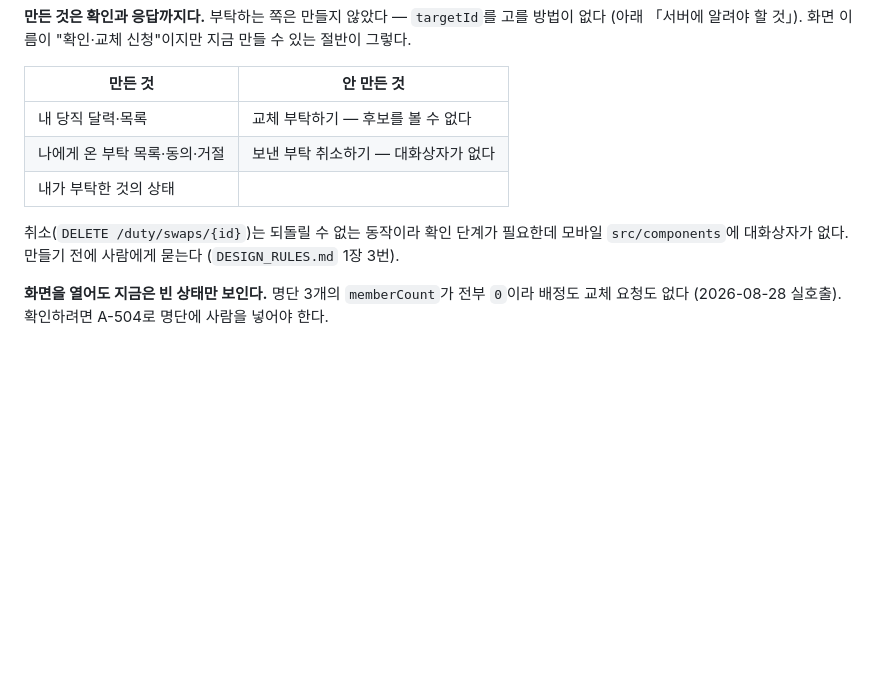
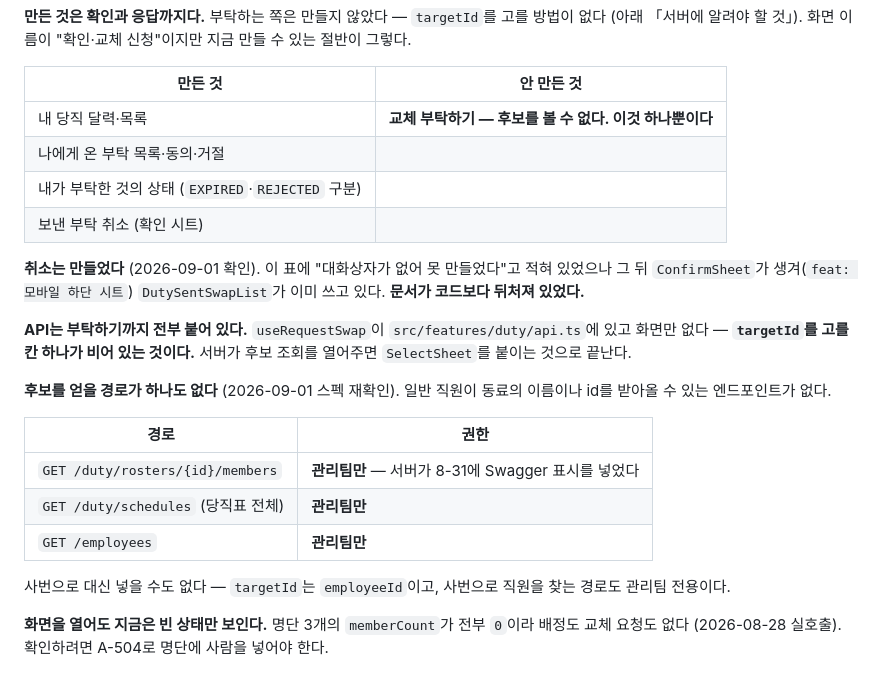
Before and after one commit to DVI-DGSW-26/Hi_yo, a Markdown page: docs/00_문서_인덱스.md, the part around the change. Rendered like a GitHub page; blank space fills up the shorter version.

Commit message:
docs: 당직 교체 부탁하기가 어디까지 됐는지 다시 봤다
문서가 코드보다 뒤처져 있었다. 「보낸 부탁 취소하기 — 대화상자가 없다」로 적혀
있었는데, 그 뒤 `ConfirmSheet`가 생겨서 `DutySentSwapList`가 이미 쓰고 있다.
취소는 확인 시트까지 붙어 동작한다.

그래서 S-503에서 안 된 것은 **교체 부탁하기 하나**다.

- API는 전부 붙어 있다. `useRequestSwap`이 있고 화면만 없다 — `targetId`를 고를
  칸 하나가 비어 있는 것이다. 후보 조회가 열리면 `SelectSheet`를 붙이면 끝난다
- 후보를 얻을 경로가 하나도 없다 (2026-09-01 스펙 재확인).
  `GET /duty/rosters/{id}/members`·`GET /duty/schedules`·`GET /employees` 전부
  관리팀만이다. 사번으로 대신 넣을 수도 없다 — `targetId`는 `employeeId`다

당직 문서의 미확정 1번도 갱신했다. 「Swagger에 관리팀만 표시가 없다」던 것은
서버가 8-31에 표시를 넣어 해소됐다. 스펙과 동작이 어긋나던 문제가 아니라,
이제 관리팀 전용이 의도라는 것이 분명해졌고 남은 것은 후보 조회 하나다.

Co-Authored-By: Claude Opus 5 (1M context) <noreply@anthropic.com>
Claude-Session: https://claude.ai/code/session_01FGpSrEMEcT2VQFokqJak4C

```diff
--- a/docs/00_문서_인덱스.md
+++ b/docs/00_문서_인덱스.md
@@ -256,13 +256,30 @@ TODO: 주민번호 마스킹 형태가 문서마다 다르다. `CLAUDE.md` 2장
 
 | 만든 것 | 안 만든 것 |
 |---|---|
-| 내 당직 달력·목록 | 교체 부탁하기 — 후보를 볼 수 없다 |
-| 나에게 온 부탁 목록·동의·거절 | 보낸 부탁 취소하기 — 대화상자가 없다 |
-| 내가 부탁한 것의 상태 | |
+| 내 당직 달력·목록 | **교체 부탁하기 — 후보를 볼 수 없다. 이것 하나뿐이다** |
+| 나에게 온 부탁 목록·동의·거절 | |
+| 내가 부탁한 것의 상태 (`EXPIRED`·`REJECTED` 구분) | |
+| 보낸 부탁 취소 (확인 시트) | |
 
-취소(`DELETE /duty/swaps/{id}`)는 되돌릴 수 없는 동작이라 확인 단계가 필요한데
-모바일 `src/components`에 대화상자가 없다. 만들기 전에 사람에게 묻는다
-(`DESIGN_RULES.md` 1장 3번).
+**취소는 만들었다** (2026-09-01 확인). 이 표에 "대화상자가 없어 못 만들었다"고 적혀
+있었으나 그 뒤 `ConfirmSheet`가 생겨(`feat: 모바일 하단 시트`) `DutySentSwapList`가
+이미 쓰고 있다. **문서가 코드보다 뒤처져 있었다.**
+
+**API는 부탁하기까지 전부 붙어 있다.** `useRequestSwap`이 `src/features/duty/api.ts`에
+있고 화면만 없다 — **`targetId`를 고를 칸 하나가 비어 있는 것이다.**
+서버가 후보 조회를 열어주면 `SelectSheet`를 붙이는 것으로 끝난다.
+
+**후보를 얻을 경로가 하나도 없다** (2026-09-01 스펙 재확인). 일반 직원이 동료의
+이름이나 id를 받아올 수 있는 엔드포인트가 없다.
+
+| 경로 | 권한 |
+|---|---|
+| `GET /duty/rosters/{id}/members` | **관리팀만** — 서버가 8-31에 Swagger 표시를 넣었다 |
+| `GET /duty/schedules` (당직표 전체) | **관리팀만** |
+| `GET /employees` | **관리팀만** |
+
+사번으로 대신 넣을 수도 없다 — `targetId`는 `employeeId`이고, 사번으로 직원을 찾는
+경로도 관리팀 전용이다.
 
 **화면을 열어도 지금은 빈 상태만 보인다.** 명단 3개의 `memberCount`가 전부 `0`이라
 배정도 교체 요청도 없다 (2026-08-28 실호출). 확인하려면 A-504로 명단에 사람을 넣어야 한다.
```
Also changed, not shown: docs/API_당직.md (+10 -3 lines).
